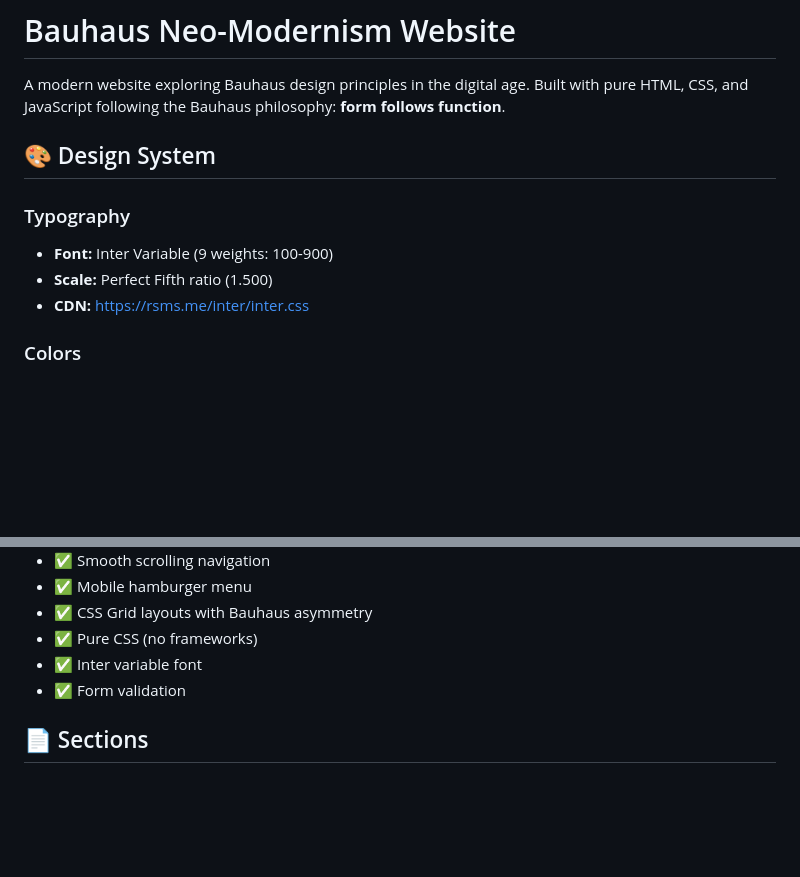
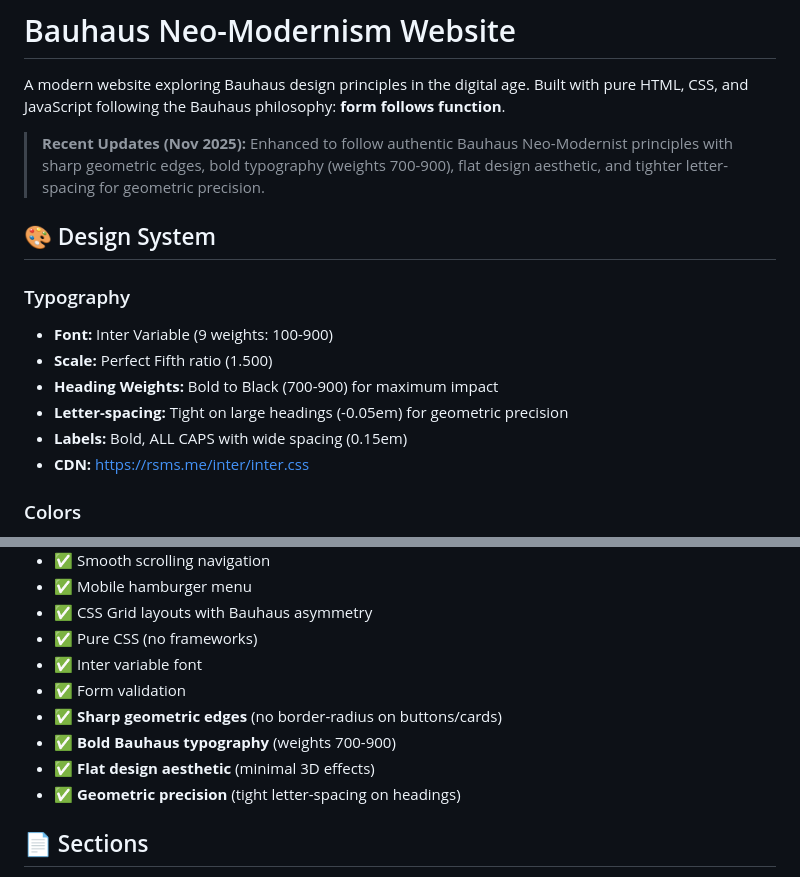
Before and after one commit to jam398/bauhausStyle, a Markdown page: bauhaus-website/README.md, 2 parts joined by grey strips. GitHub-like rendering; blank space fills up the shorter version.

```diff
--- a/bauhaus-website/README.md
+++ b/bauhaus-website/README.md
@@ -1,12 +1,17 @@
 # Bauhaus Neo-Modernism Website
 
 A modern website exploring Bauhaus design principles in the digital age. Built with pure HTML, CSS, and JavaScript following the Bauhaus philosophy: **form follows function**.
+
+> **Recent Updates (Nov 2025):** Enhanced to follow authentic Bauhaus Neo-Modernist principles with sharp geometric edges, bold typography (weights 700-900), flat design aesthetic, and tighter letter-spacing for geometric precision.
 
 ## 🎨 Design System
 
 ### Typography
 - **Font:** Inter Variable (9 weights: 100-900)
 - **Scale:** Perfect Fifth ratio (1.500)
+- **Heading Weights:** Bold to Black (700-900) for maximum impact
+- **Letter-spacing:** Tight on large headings (-0.05em) for geometric precision
+- **Labels:** Bold, ALL CAPS with wide spacing (0.15em)
 - **CDN:** https://rsms.me/inter/inter.css
 
 ### Colors
@@ -50,6 +55,10 @@ bauhaus-website/
 - ✅ Pure CSS (no frameworks)
 - ✅ Inter variable font
 - ✅ Form validation
+- ✅ **Sharp geometric edges** (no border-radius on buttons/cards)
+- ✅ **Bold Bauhaus typography** (weights 700-900)
+- ✅ **Flat design aesthetic** (minimal 3D effects)
+- ✅ **Geometric precision** (tight letter-spacing on headings)
 
 ## 📄 Sections
 
```
Also changed, not shown: README.md (+7 -1 lines).
